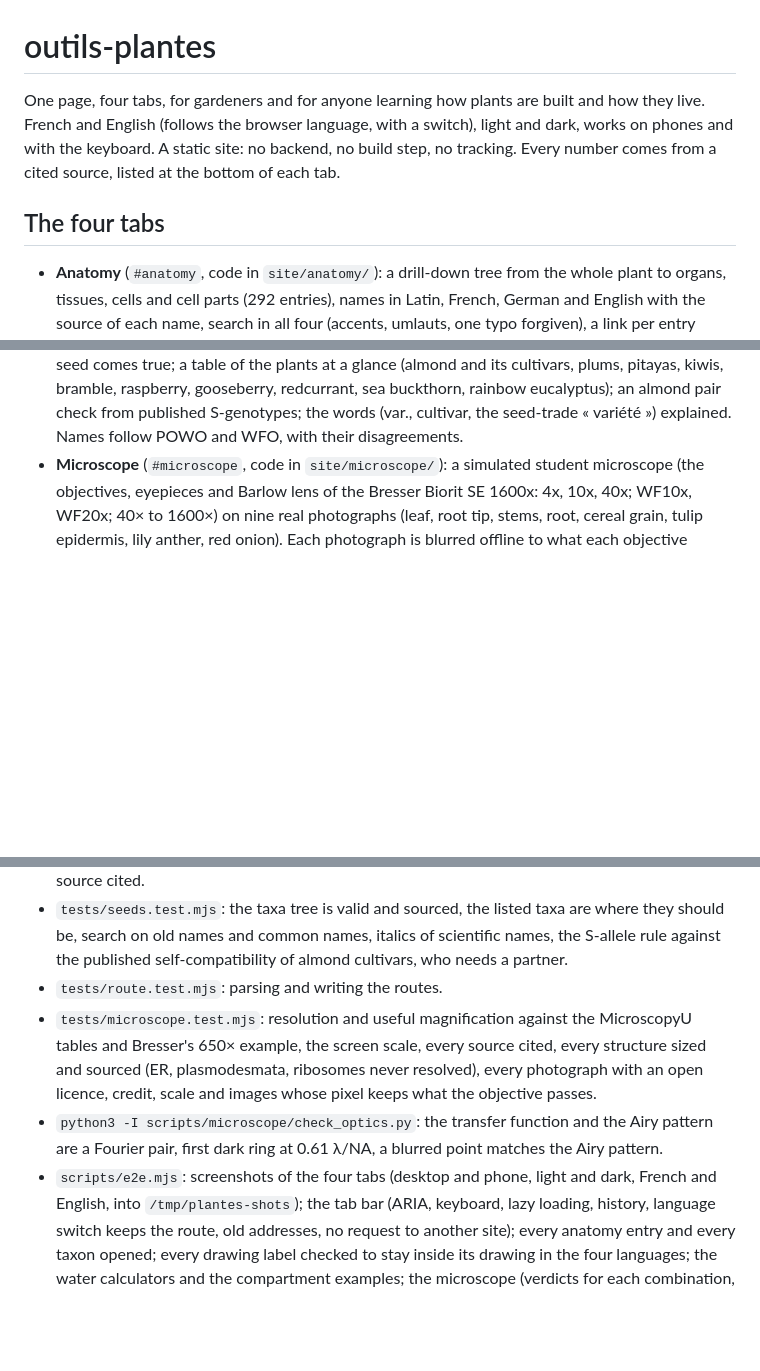
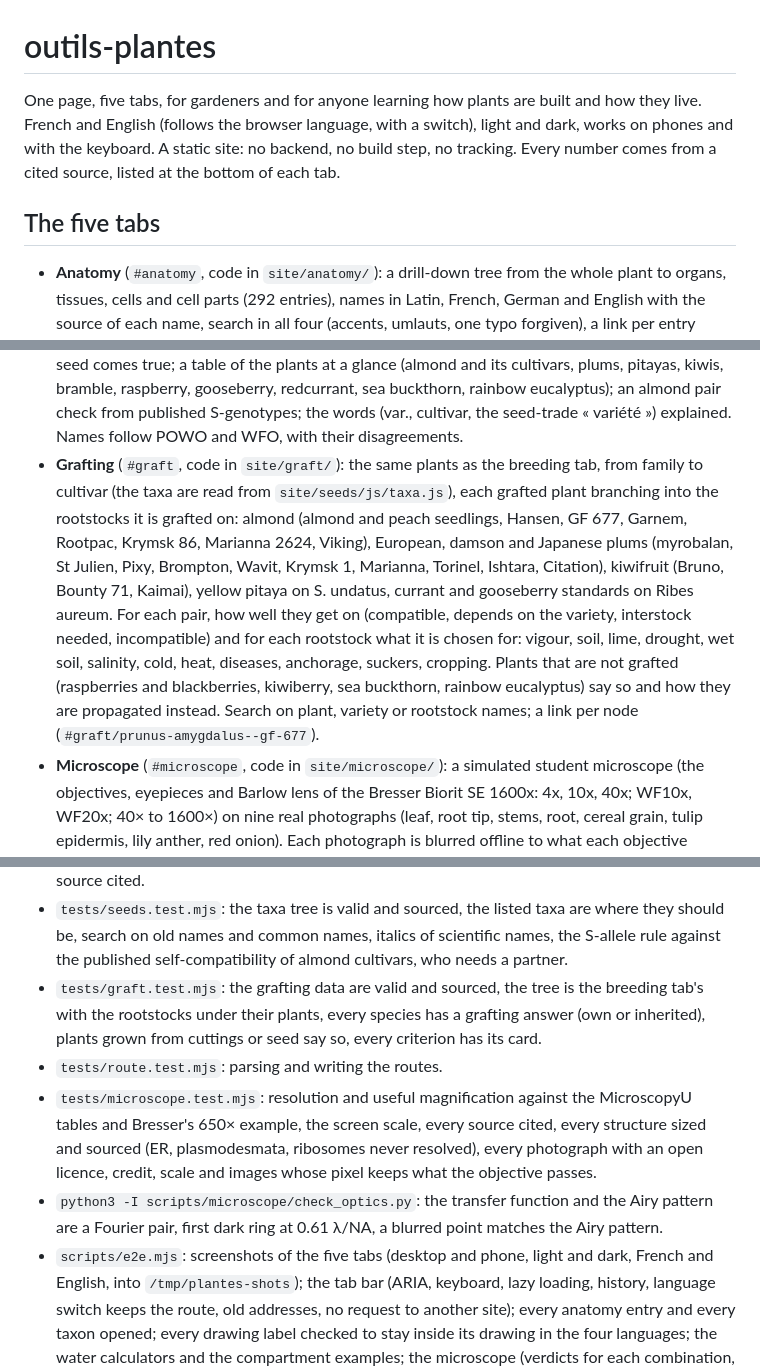
Before and after one commit to skeydan/outils-plantes, a Markdown page: README.md, 3 parts joined by grey strips. Drawn GitHub-style; blank space fills up the shorter version.

Commit message:
README: the grafting tab

```diff
--- a/README.md
+++ b/README.md
@@ -1,12 +1,12 @@
 # outils-plantes
 
-One page, four tabs, for gardeners and for anyone learning how plants are
+One page, five tabs, for gardeners and for anyone learning how plants are
 built and how they live. French and English (follows the browser language,
 with a switch), light and dark, works on phones and with the keyboard. A
 static site: no backend, no build step, no tracking. Every number comes from
 a cited source, listed at the bottom of each tab.
 
-## The four tabs
+## The five tabs
 
 - **Anatomy** (`#anatomy`, code in `site/anatomy/`): a drill-down tree from
   the whole plant to organs, tissues, cells and cell parts (292 entries),
@@ -42,6 +42,22 @@ a cited source, listed at the bottom of each tab.
   pair check from published S-genotypes; the words (var., cultivar, the
   seed-trade « variété ») explained. Names follow POWO and WFO, with their
   disagreements.
+- **Grafting** (`#graft`, code in `site/graft/`): the same plants as the
+  breeding tab, from family to cultivar (the taxa are read from
+  `site/seeds/js/taxa.js`), each grafted plant branching into the
+  rootstocks it is grafted on: almond (almond and peach seedlings, Hansen,
+  GF 677, Garnem, Rootpac, Krymsk 86, Marianna 2624, Viking), European,
+  damson and Japanese plums (myrobalan, St Julien, Pixy, Brompton, Wavit,
+  Krymsk 1, Marianna, Torinel, Ishtara, Citation), kiwifruit (Bruno,
+  Bounty 71, Kaimai), yellow pitaya on S. undatus, currant and gooseberry
+  standards on Ribes aureum. For each pair, how well they get on
+  (compatible, depends on the variety, interstock needed, incompatible)
+  and for each rootstock what it is chosen for: vigour, soil, lime, drought,
+  wet soil, salinity, cold, heat, diseases, anchorage, suckers, cropping.
+  Plants that are not grafted (raspberries and blackberries, kiwiberry,
+  sea buckthorn, rainbow eucalyptus) say so and how they are propagated
+  instead. Search on plant, variety or rootstock names; a link per node
+  (`#graft/prunus-amygdalus--gf-677`).
 - **Microscope** (`#microscope`, code in `site/microscope/`): a simulated
   student microscope (the objectives, eyepieces and Barlow lens of the
   Bresser Biorit SE 1600x: 4x, 10x, 40x; WF10x, WF20x; 40× to 1600×) on
@@ -139,6 +155,10 @@ npm i && npm run e2e   # browser checks with Playwright, BASE=http://localhost:9
   taxa are where they should be, search on old names and common names,
   italics of scientific names, the S-allele rule against the published
   self-compatibility of almond cultivars, who needs a partner.
+- `tests/graft.test.mjs`: the grafting data are valid and sourced, the
+  tree is the breeding tab's with the rootstocks under their plants, every
+  species has a grafting answer (own or inherited), plants grown from
+  cuttings or seed say so, every criterion has its card.
 - `tests/route.test.mjs`: parsing and writing the routes.
 - `tests/microscope.test.mjs`: resolution and useful magnification against
   the MicroscopyU tables and Bresser's 650× example, the screen scale, every
@@ -148,7 +168,7 @@ npm i && npm run e2e   # browser checks with Playwright, BASE=http://localhost:9
 - `python3 -I scripts/microscope/check_optics.py`: the transfer function and
   the Airy pattern are a Fourier pair, first dark ring at 0.61 λ/NA, a
   blurred point matches the Airy pattern.
-- `scripts/e2e.mjs`: screenshots of the four tabs (desktop and phone,
+- `scripts/e2e.mjs`: screenshots of the five tabs (desktop and phone,
   light and dark, French and English, into `/tmp/plantes-shots`); the tab
   bar (ARIA, keyboard, lazy loading, history, language switch keeps the
   route, old addresses, no request to another site); every anatomy entry
```
Also changed, not shown: other parts of README.md (+3 -2 lines).
